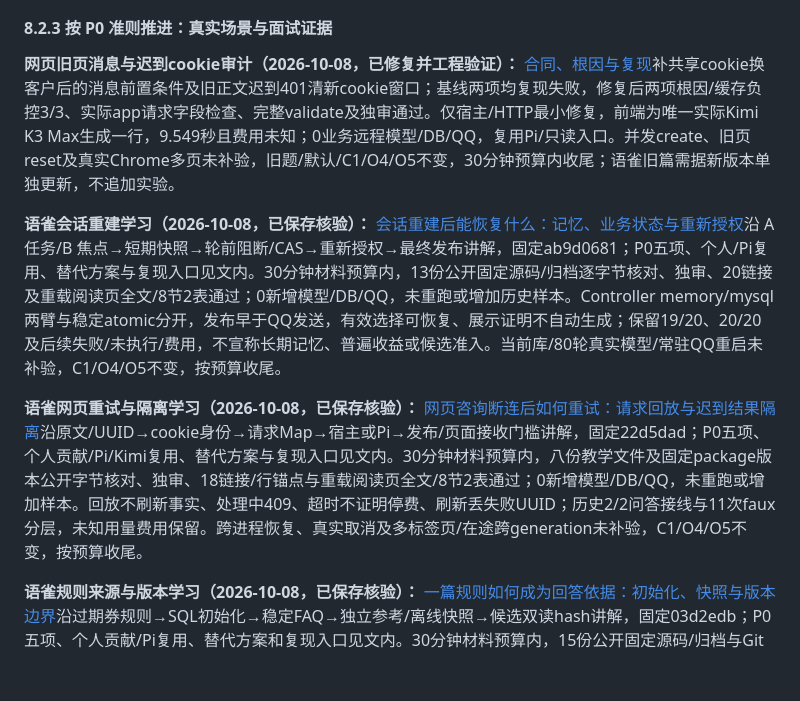
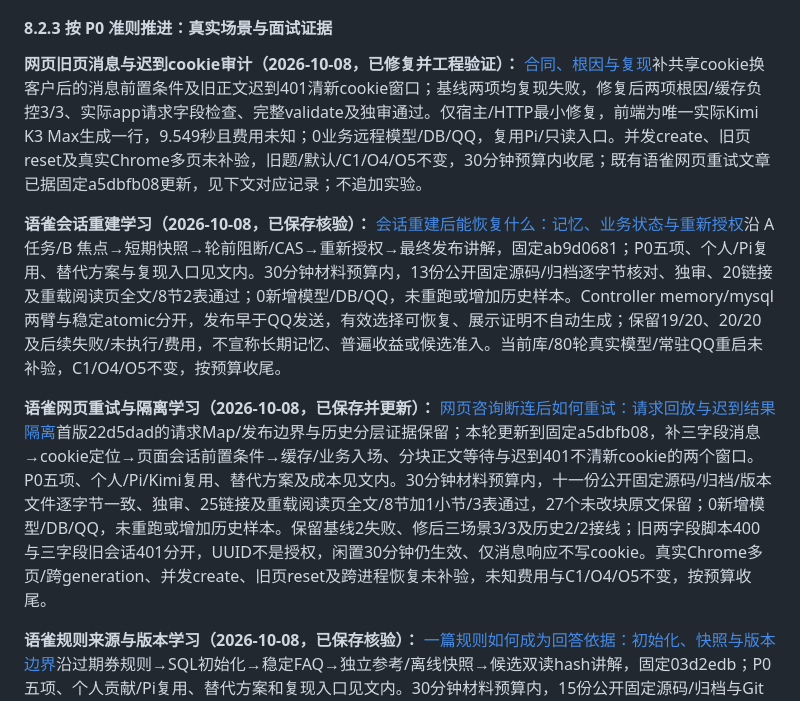
Before and after one commit to erha1499/dave-agent, a Markdown page: plan.md, the part around the change. Rendered like a GitHub page; blank space fills up the shorter version.

Commit message:
docs: update web retry teaching for stale page guards

```diff
--- a/plan.md
+++ b/plan.md
@@ -522,11 +522,11 @@ MVP 范围先限于单门店、单张未核销券的整笔模拟退款。使用
 
 #### 8.2.3 按 P0 准则推进：真实场景与面试证据
 
-**网页旧页消息与迟到cookie审计（2026-10-08，已修复并工程验证）：** [合同、根因与复现](./docs/web-chat.md#旧页消息拒收与迟到-cookie2026-10-08)补共享cookie换客户后的消息前置条件及旧正文迟到401清新cookie窗口；基线两项均复现失败，修复后两项根因/缓存负控3/3、实际app请求字段检查、完整validate及独审通过。仅宿主/HTTP最小修复，前端为唯一实际Kimi K3 Max生成一行，9.549秒且费用未知；0业务远程模型/DB/QQ，复用Pi/只读入口。并发create、旧页reset及真实Chrome多页未补验，旧题/默认/C1/O4/O5不变，30分钟预算内收尾；语雀旧篇需据新版本单独更新，不追加实验。
+**网页旧页消息与迟到cookie审计（2026-10-08，已修复并工程验证）：** [合同、根因与复现](./docs/web-chat.md#旧页消息拒收与迟到-cookie2026-10-08)补共享cookie换客户后的消息前置条件及旧正文迟到401清新cookie窗口；基线两项均复现失败，修复后两项根因/缓存负控3/3、实际app请求字段检查、完整validate及独审通过。仅宿主/HTTP最小修复，前端为唯一实际Kimi K3 Max生成一行，9.549秒且费用未知；0业务远程模型/DB/QQ，复用Pi/只读入口。并发create、旧页reset及真实Chrome多页未补验，旧题/默认/C1/O4/O5不变，30分钟预算内收尾；既有语雀网页重试文章已据固定a5dbfb08更新，见下文对应记录；不追加实验。
 
 **语雀会话重建学习（2026-10-08，已保存核验）：** [会话重建后能恢复什么：记忆、业务状态与重新授权](https://www.yuque.com/erha-vrnso/repg3o/scb40rh02au61uo6)沿 A 任务/B 焦点→短期快照→轮前阻断/CAS→重新授权→最终发布讲解，固定ab9d0681；P0五项、个人/Pi复用、替代方案与复现入口见文内。30分钟材料预算内，13份公开固定源码/归档逐字节核对、独审、20链接及重载阅读页全文/8节2表通过；0新增模型/DB/QQ，未重跑或增加历史样本。Controller memory/mysql两臂与稳定atomic分开，发布早于QQ发送，有效选择可恢复、展示证明不自动生成；保留19/20、20/20及后续失败/未执行/费用，不宣称长期记忆、普遍收益或候选准入。当前库/80轮真实模型/常驻QQ重启未补验，C1/O4/O5不变，按预算收尾。
 
-**语雀网页重试与隔离学习（2026-10-08，已保存核验）：** [网页咨询断连后如何重试：请求回放与迟到结果隔离](https://www.yuque.com/erha-vrnso/repg3o/tu9dm4a5wev2otqf)沿原文/UUID→cookie身份→请求Map→宿主或Pi→发布/页面接收门槛讲解，固定22d5dad；P0五项、个人贡献/Pi/Kimi复用、替代方案与复现入口见文内。30分钟材料预算内，八份教学文件及固定package版本公开字节核对、独审、18链接/行锚点与重载阅读页全文/8节2表通过；0新增模型/DB/QQ，未重跑或增加样本。回放不刷新事实、处理中409、超时不证明停费、刷新丢失败UUID；历史2/2问答接线与11次faux分层，未知用量费用保留。跨进程恢复、真实取消及多标签页/在途跨generation未补验，C1/O4/O5不变，按预算收尾。
+**语雀网页重试与隔离学习（2026-10-08，已保存并更新）：** [网页咨询断连后如何重试：请求回放与迟到结果隔离](https://www.yuque.com/erha-vrnso/repg3o/tu9dm4a5wev2otqf)首版22d5dad的请求Map/发布边界与历史分层证据保留；本轮更新到固定a5dbfb08，补三字段消息→cookie定位→页面会话前置条件→缓存/业务入场、分块正文等待与迟到401不清新cookie的两个窗口。P0五项、个人/Pi/Kimi复用、替代方案及成本见文内。30分钟材料预算内，十一份公开固定源码/归档/版本文件逐字节一致、独审、25链接及重载阅读页全文/8节加1小节/3表通过，27个未改块原文保留；0新增模型/DB/QQ，未重跑或增加历史样本。保留基线2失败、修后三场景3/3及历史2/2接线；旧两字段脚本400与三字段旧会话401分开，UUID不是授权，闲置30分钟仍生效、仅消息响应不写cookie。真实Chrome多页/跨generation、并发create、旧页reset及跨进程恢复未补验，未知费用与C1/O4/O5不变，按预算收尾。
 
 **语雀规则来源与版本学习（2026-10-08，已保存核验）：** [一篇规则如何成为回答依据：初始化、快照与版本边界](https://www.yuque.com/erha-vrnso/repg3o/gfgtkqz4ov2yy0kf)沿过期券规则→SQL初始化→稳定FAQ→独立参考/离线快照→候选双读hash讲解，固定03d2edb；P0五项、个人贡献/Pi复用、替代方案和复现入口见文内。30分钟材料预算内，15份公开固定源码/归档与Git对象逐字节一致、独审、19链接/行锚点及重载阅读页全文/8节2表通过；0新增模型/DB/QQ，未重跑或增加样本。复用0a61c0b两项离线检查及0.137/3.479秒历史记录；online是SQL快照，scope不授权，三种hash对象不同，双读仅检查净差异。旧seed能力话术与后续受限整笔模拟售后分开；当前库内容、本条来源链模型/QQ未补验，规则发布/购买时历史未实现，C1/O4/O5不变，按预算收尾。
 
```
